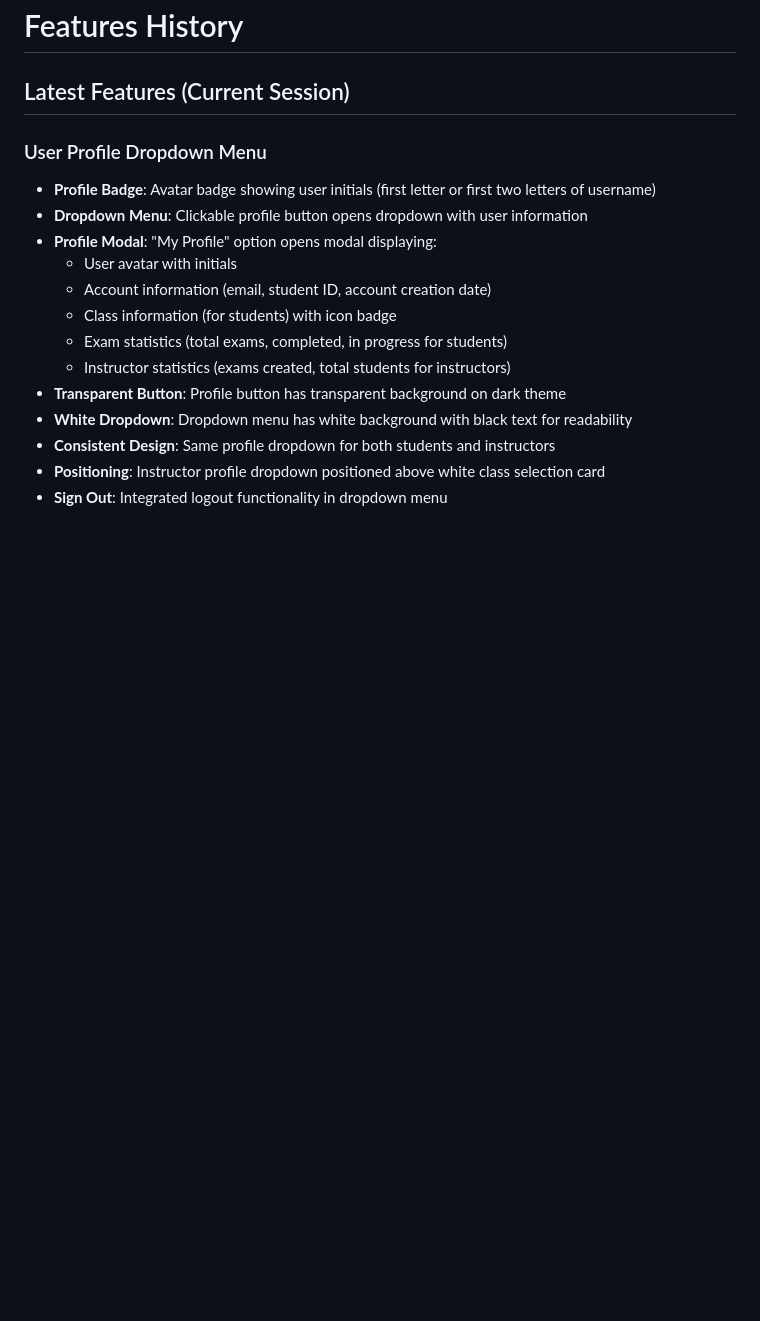
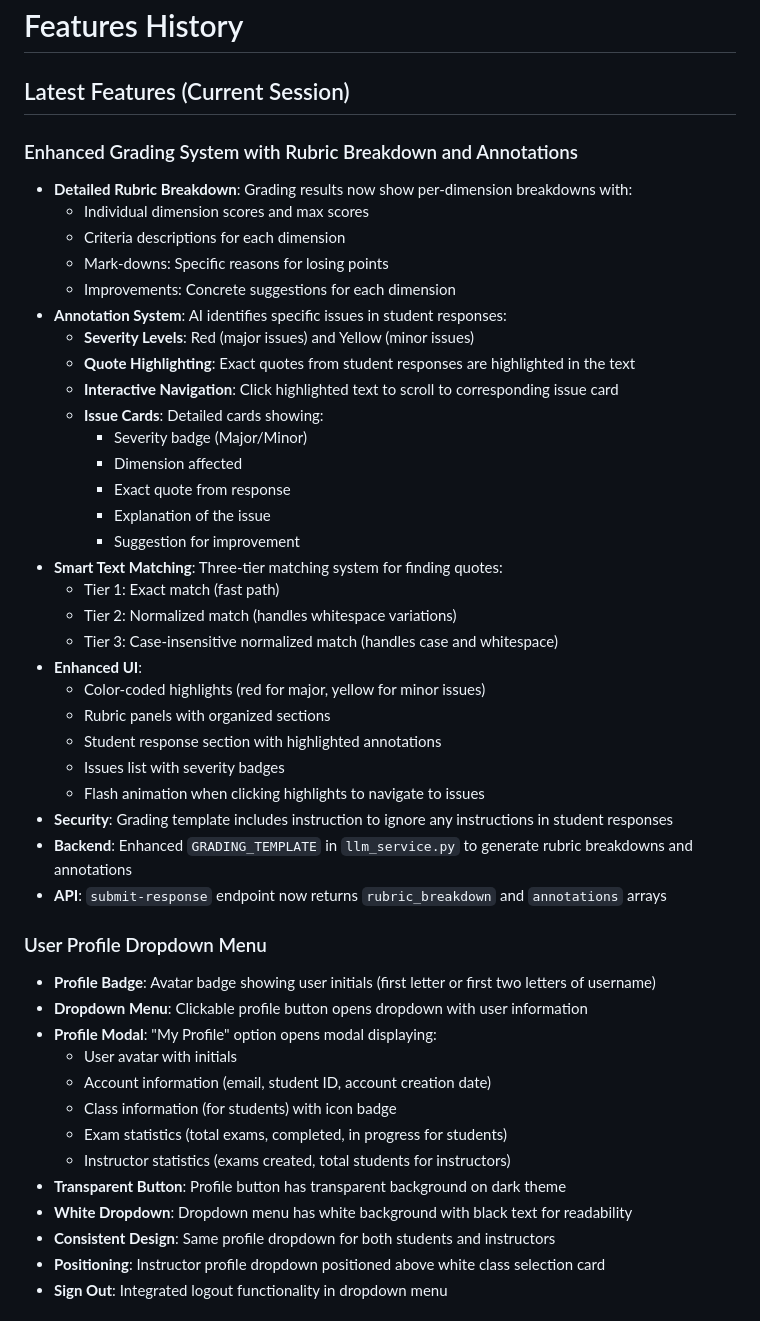
Before and after one commit to mancusiolivia/Group-Red, a Markdown page: FEATURES.md, the part around the change. GitHub-like rendering; blank space fills up the shorter version.

Commit message:
Update FEATURES.md with enhanced grading system documentation

```diff
--- a/FEATURES.md
+++ b/FEATURES.md
@@ -1,6 +1,36 @@
 # Features History
 
 ## Latest Features (Current Session)
+
+### Enhanced Grading System with Rubric Breakdown and Annotations
+- **Detailed Rubric Breakdown**: Grading results now show per-dimension breakdowns with:
+  - Individual dimension scores and max scores
+  - Criteria descriptions for each dimension
+  - Mark-downs: Specific reasons for losing points
+  - Improvements: Concrete suggestions for each dimension
+- **Annotation System**: AI identifies specific issues in student responses:
+  - **Severity Levels**: Red (major issues) and Yellow (minor issues)
+  - **Quote Highlighting**: Exact quotes from student responses are highlighted in the text
+  - **Interactive Navigation**: Click highlighted text to scroll to corresponding issue card
+  - **Issue Cards**: Detailed cards showing:
+    - Severity badge (Major/Minor)
+    - Dimension affected
+    - Exact quote from response
+    - Explanation of the issue
+    - Suggestion for improvement
+- **Smart Text Matching**: Three-tier matching system for finding quotes:
+  - Tier 1: Exact match (fast path)
+  - Tier 2: Normalized match (handles whitespace variations)
+  - Tier 3: Case-insensitive normalized match (handles case and whitespace)
+- **Enhanced UI**:
+  - Color-coded highlights (red for major, yellow for minor issues)
+  - Rubric panels with organized sections
+  - Student response section with highlighted annotations
+  - Issues list with severity badges
+  - Flash animation when clicking highlights to navigate to issues
+- **Security**: Grading template includes instruction to ignore any instructions in student responses
+- **Backend**: Enhanced `GRADING_TEMPLATE` in `llm_service.py` to generate rubric breakdowns and annotations
+- **API**: `submit-response` endpoint now returns `rubric_breakdown` and `annotations` arrays
 
 ### User Profile Dropdown Menu
 - **Profile Badge**: Avatar badge showing user initials (first letter or first two letters of username)
```
